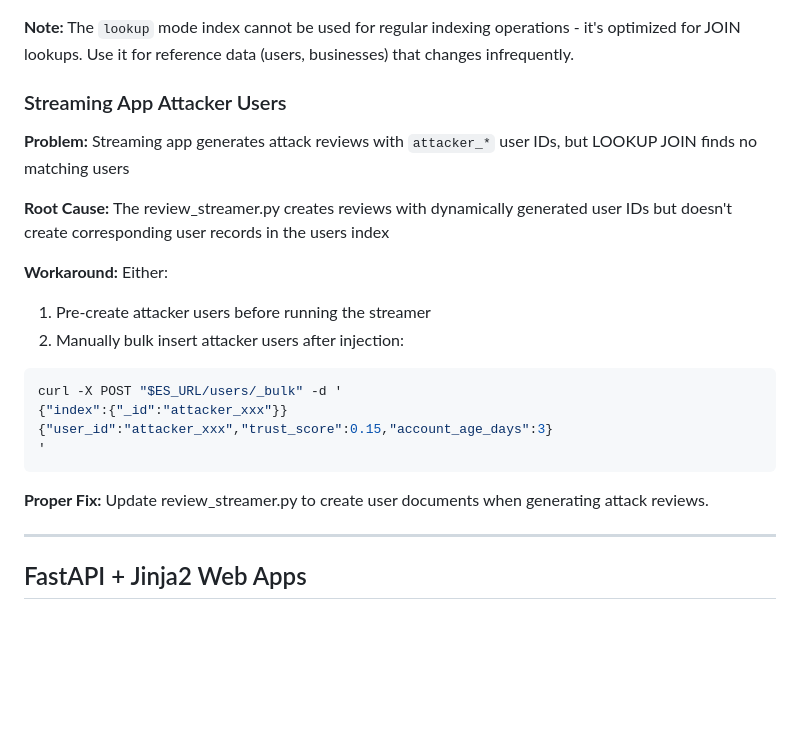
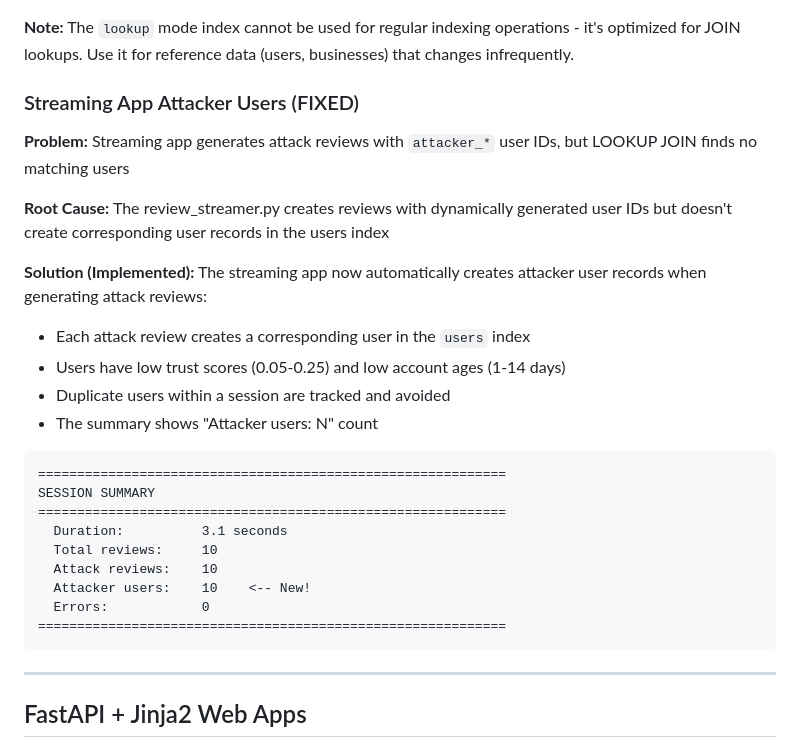
Before and after one commit to leungsteve/elastic-workflow-workshop, a Markdown page: docs/lessons-learned.md, the part around the change. Drawn GitHub-style; blank space fills up the shorter version.

Commit message:
Update lessons-learned: mark streaming app issue as fixed
Co-Authored-By: Claude Opus 4.5 <noreply@anthropic.com>

````diff
--- a/docs/lessons-learned.md
+++ b/docs/lessons-learned.md
@@ -68,22 +68,28 @@ Patterns, gotchas, and recommendations discovered during development. Use this t
 
 **Note:** The `lookup` mode index cannot be used for regular indexing operations - it's optimized for JOIN lookups. Use it for reference data (users, businesses) that changes infrequently.
 
-### Streaming App Attacker Users
+### Streaming App Attacker Users (FIXED)
 **Problem:** Streaming app generates attack reviews with `attacker_*` user IDs, but LOOKUP JOIN finds no matching users
 
 **Root Cause:** The review_streamer.py creates reviews with dynamically generated user IDs but doesn't create corresponding user records in the users index
 
-**Workaround:** Either:
-1. Pre-create attacker users before running the streamer
-2. Manually bulk insert attacker users after injection:
-```bash
-curl -X POST "$ES_URL/users/_bulk" -d '
-{"index":{"_id":"attacker_xxx"}}
-{"user_id":"attacker_xxx","trust_score":0.15,"account_age_days":3}
-'
+**Solution (Implemented):** The streaming app now automatically creates attacker user records when generating attack reviews:
+- Each attack review creates a corresponding user in the `users` index
+- Users have low trust scores (0.05-0.25) and low account ages (1-14 days)
+- Duplicate users within a session are tracked and avoided
+- The summary shows "Attacker users: N" count
+
 ```
-
-**Proper Fix:** Update review_streamer.py to create user documents when generating attack reviews.
+============================================================
+SESSION SUMMARY
+============================================================
+  Duration:          3.1 seconds
+  Total reviews:     10
+  Attack reviews:    10
+  Attacker users:    10    <-- New!
+  Errors:            0
+============================================================
+```
 
 ---
 
````
